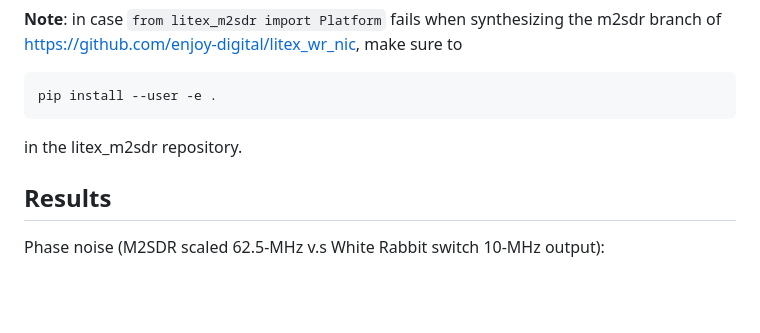
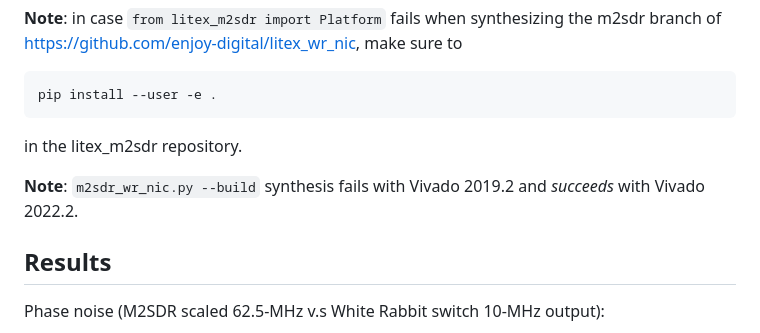
Before and after one commit to oscimp/wr_acorn, a Markdown page: README.md, the part around the change. GitHub-like rendering; blank space fills up the shorter version.

````diff
--- a/README.md
+++ b/README.md
@@ -102,6 +102,8 @@ pip install --user -e .
 ```
 in the litex_m2sdr repository.
 
+**Note**: ``m2sdr_wr_nic.py --build`` synthesis fails with Vivado 2019.2 and *succeeds* with Vivado 2022.2.
+
 ## Results
 
 Phase noise (M2SDR scaled 62.5-MHz v.s White Rabbit switch 10-MHz output):
````
